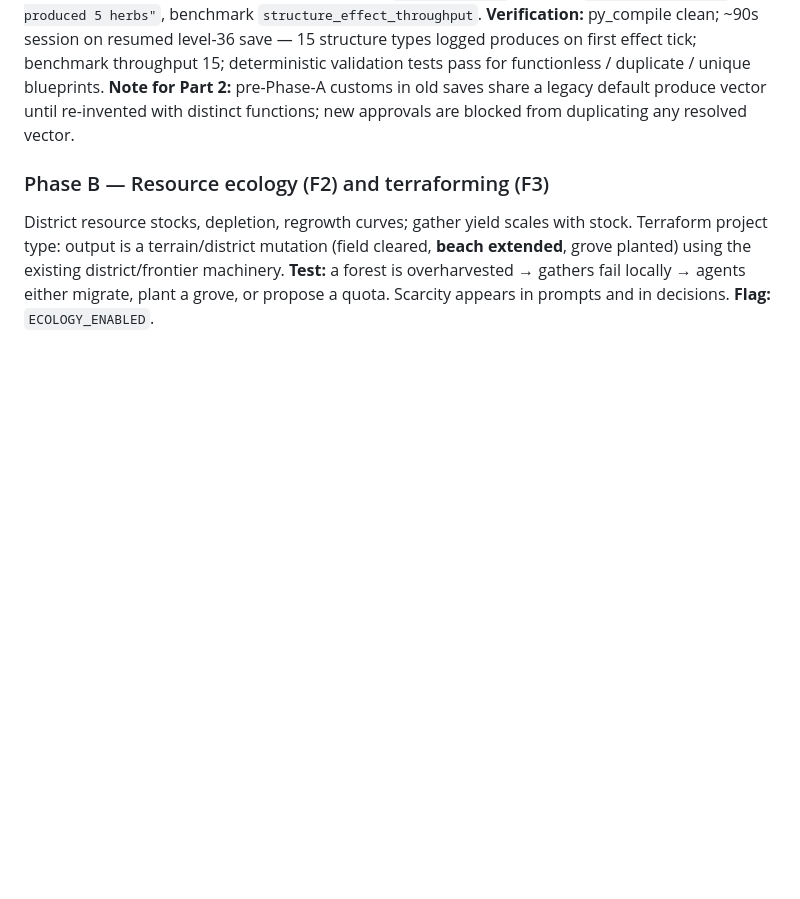
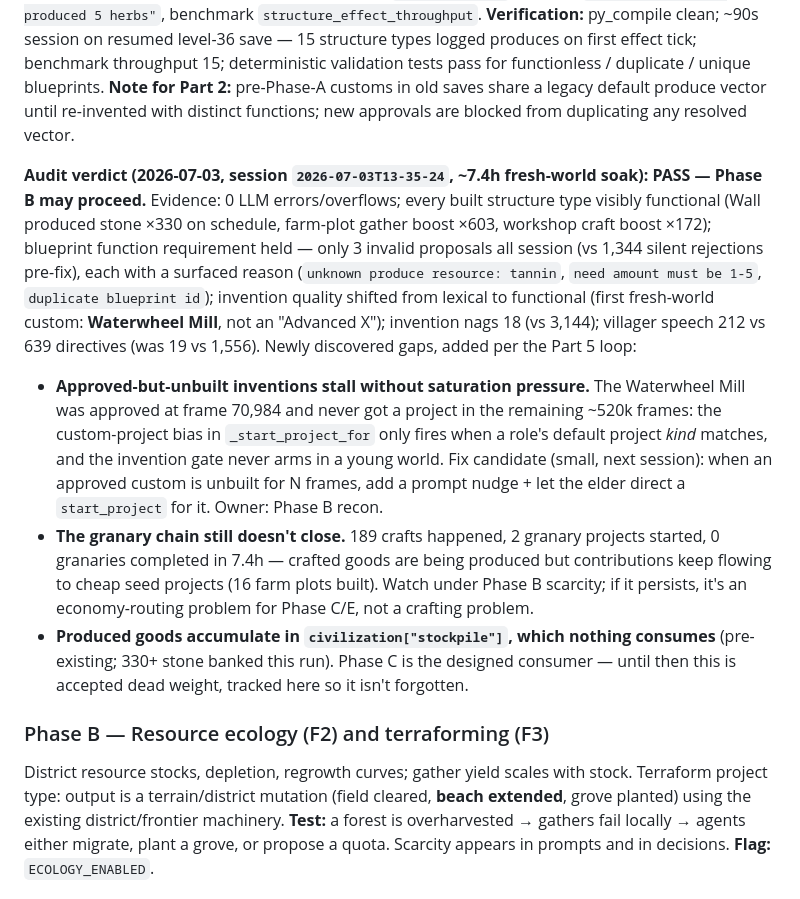
Before and after one commit to dbrito1231/simulation, a Markdown page: docs/civilization-emergence-plan.md, the part around the change. GitHub-like rendering; blank space fills up the shorter version.

Commit message:
Phase A review fixes and audit verdict
Co-authored-by: Cursor <cursoragent@cursor.com>

```diff
--- a/docs/civilization-emergence-plan.md
+++ b/docs/civilization-emergence-plan.md
@@ -196,6 +196,34 @@ duplicate / unique blueprints. **Note for Part 2:** pre-Phase-A customs in old
 saves share a legacy default produce vector until re-invented with distinct
 functions; new approvals are blocked from duplicating any resolved vector.
 
+**Audit verdict (2026-07-03, session `2026-07-03T13-35-24`, ~7.4h fresh-world
+soak): PASS — Phase B may proceed.** Evidence: 0 LLM errors/overflows; every
+built structure type visibly functional (Wall produced stone ×330 on schedule,
+farm-plot gather boost ×603, workshop craft boost ×172); blueprint function
+requirement held — only 3 invalid proposals all session (vs 1,344 silent
+rejections pre-fix), each with a surfaced reason (`unknown produce resource:
+tannin`, `need amount must be 1-5`, `duplicate blueprint id`); invention
+quality shifted from lexical to functional (first fresh-world custom:
+**Waterwheel Mill**, not an "Advanced X"); invention nags 18 (vs 3,144);
+villager speech 212 vs 639 directives (was 19 vs 1,556). Newly discovered
+gaps, added per the Part 5 loop:
+- **Approved-but-unbuilt inventions stall without saturation pressure.** The
+  Waterwheel Mill was approved at frame 70,984 and never got a project in the
+  remaining ~520k frames: the custom-project bias in `_start_project_for`
+  only fires when a role's default project *kind* matches, and the invention
+  gate never arms in a young world. Fix candidate (small, next session): when
+  an approved custom is unbuilt for N frames, add a prompt nudge + let the
+  elder direct a `start_project` for it. Owner: Phase B recon.
+- **The granary chain still doesn't close.** 189 crafts happened, 2 granary
+  projects started, 0 granaries completed in 7.4h — crafted goods are being
+  produced but contributions keep flowing to cheap seed projects (16 farm
+  plots built). Watch under Phase B scarcity; if it persists, it's an
+  economy-routing problem for Phase C/E, not a crafting problem.
+- **Produced goods accumulate in `civilization["stockpile"]`, which nothing
+  consumes** (pre-existing; 330+ stone banked this run). Phase C is the
+  designed consumer — until then this is accepted dead weight, tracked here
+  so it isn't forgotten.
+
 ### Phase B — Resource ecology (F2) and terraforming (F3)
 District resource stocks, depletion, regrowth curves; gather yield scales with
 stock. Terraform project type: output is a terrain/district mutation (field
```
